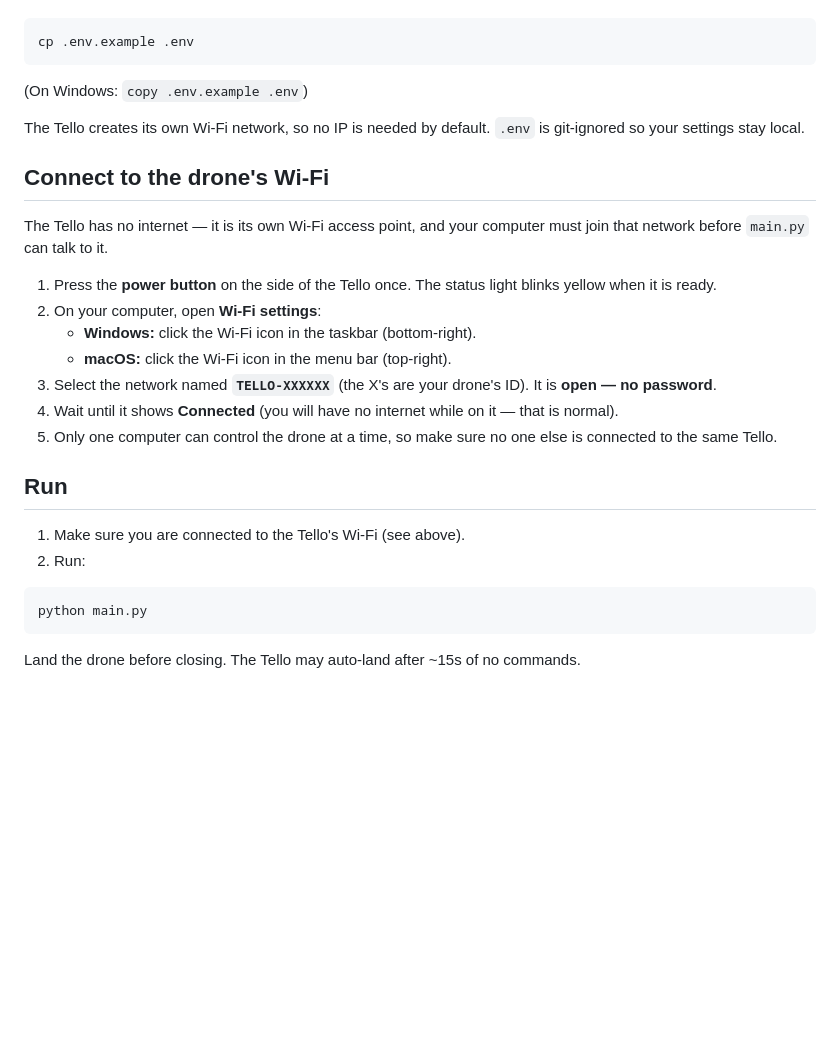
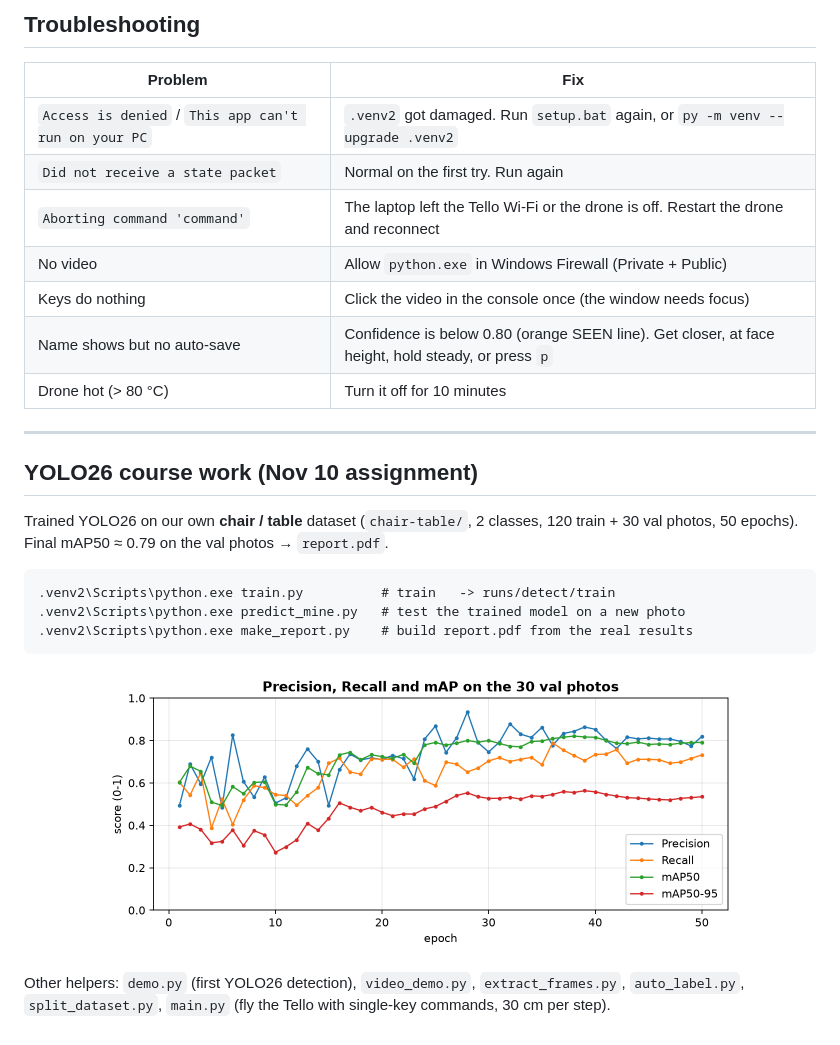
Before and after one commit to vvvvvivekkk/UAV, a Markdown page: README.md, the part around one of its changes. Drawn GitHub-style; pictures changed too: docs/yolo_chair_table_metrics.png (added); blank space fills up the shorter version.

````diff
--- a/README.md
+++ b/README.md
@@ -64,34 +145,28 @@ Copy the example and fill in anything your class needs:
+## Troubleshooting
+
+| Problem | Fix |
+|---|---|
+| `Access is denied` / `This app can't run on your PC` | `.venv2` got damaged. Run `setup.bat` again, or `py -m venv --upgrade .venv2` |
+| `Did not receive a state packet` | Normal on the first try. Run again |
+| `Aborting command 'command'` | The laptop left the Tello Wi-Fi or the drone is off. Restart the drone and reconnect |
+| No video | Allow `python.exe` in Windows Firewall (Private + Public) |
+| Keys do nothing | Click the video in the console once (the window needs focus) |
+| Name shows but no auto-save | Confidence is below 0.80 (orange SEEN line). Get closer, at face height, hold steady, or press `p` |
+| Drone hot (> 80 °C) | Turn it off for 10 minutes |
+
+---
+
+## YOLO26 course work (Nov 10 assignment)
+
+Trained YOLO26 on our own **chair / table** dataset (`chair-table/`, 2 classes, 120 train + 30 val photos, 50 epochs). Final mAP50 ≈ 0.79 on the val photos → `report.pdf`.
+
 ```
-cp .env.example .env
-```
-(On Windows: `copy .env.example .env`)
-
-The Tello creates its own Wi-Fi network, so no IP is needed by default.
-`.env` is git-ignored so your settings stay local.
-
-## Connect to the drone's Wi-Fi
-
-The Tello has no internet — it is its own Wi-Fi access point, and your computer
-must join that network before `main.py` can talk to it.
-
-1. Press the **power button** on the side of the Tello once. The status light
-   blinks yellow when it is ready.
-2. On your computer, open **Wi-Fi settings**:
-   - **Windows:** click the Wi-Fi icon in the taskbar (bottom-right).
-   - **macOS:** click the Wi-Fi icon in the menu bar (top-right).
-3. Select the network named **`TELLO-XXXXXX`** (the X's are your drone's ID).
-   It is **open — no password**.
-4. Wait until it shows **Connected** (you will have no internet while on it —
-   that is normal).
-5. Only one computer can control the drone at a time, so make sure no one else
-   is connected to the same Tello.
-
-## Run
-
-1. Make sure you are connected to the Tello's Wi-Fi (see above).
-2. Run:
-```
-python main.py
+.venv2\Scripts\python.exe train.py          # train   -> runs/detect/train
+.venv2\Scripts\python.exe predict_mine.py   # test the trained model on a new photo
+.venv2\Scripts\python.exe make_report.py    # build report.pdf from the real results
 ```
 
-Land the drone before closing. The Tello may auto-land after ~15s of no commands.
+<p align="center"><img src="docs/yolo_chair_table_metrics.png" width="640" alt="Chair/table training: precision, recall, mAP over 50 epochs"></p>
+
+Other helpers: `demo.py` (first YOLO26 detection), `video_demo.py`, `extract_frames.py`, `auto_label.py`,
+`split_dataset.py`, `main.py` (fly the Tello with single-key commands, 30 cm per step).
````
Also changed, not shown: other parts of README.md (+124 -43 lines), docs/flight_console.png (added), 1 other file.
